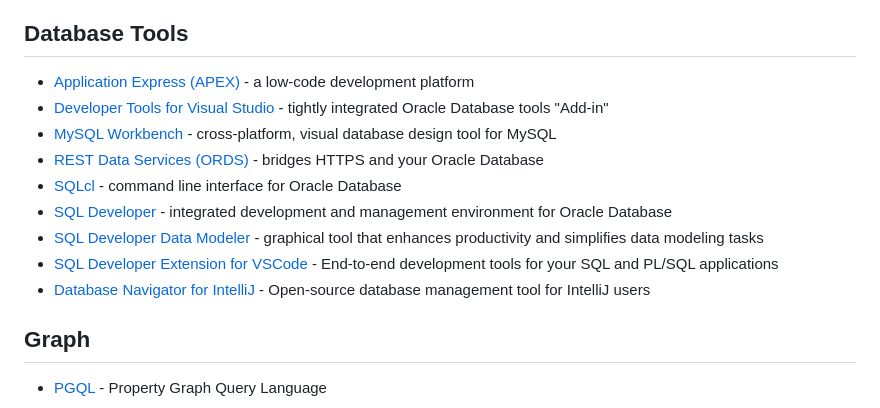
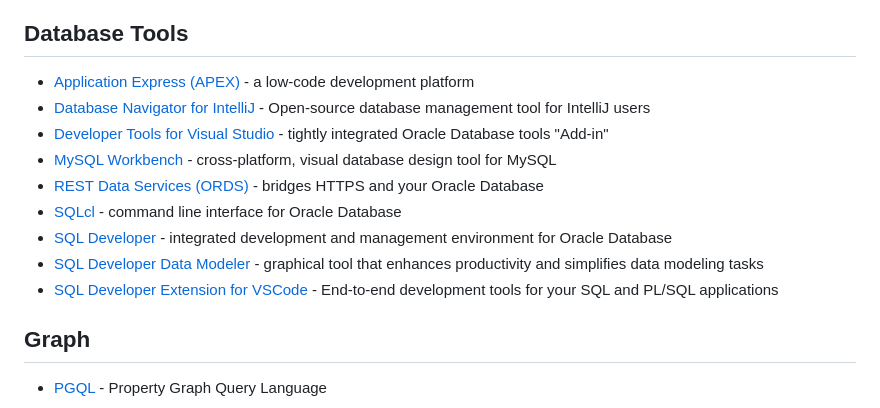
Before and after one commit to oracle/free, a Markdown page: README.md, the part around the change. GitHub-like rendering.

Commit message:
Move DBN as per the alphabetical order (#17)
Move DBN as per the alphabetical order

```diff
--- a/README.md
+++ b/README.md
@@ -78,6 +78,7 @@ Table of Contents
 
 ## Database Tools
   * [Application Express (APEX)](https://apex.oracle.com/) - a low-code development platform
+  * [Database Navigator for IntelliJ](https://plugins.jetbrains.com/plugin/1800-database-navigator) - Open-source database management tool for IntelliJ users
   * [Developer Tools for Visual Studio](https://www.oracle.com/database/technologies/developer-tools/visual-studio/) - tightly integrated Oracle Database tools "Add-in"
   * [MySQL Workbench](https://www.mysql.com/products/workbench/) - cross-platform, visual database design tool for MySQL
   * [REST Data Services (ORDS)](https://www.oracle.com/rest) - bridges HTTPS and your Oracle Database
@@ -85,7 +86,6 @@ Table of Contents
   * [SQL Developer](https://www.oracle.com/sqldeveloper) - integrated development and management environment for Oracle Database
   * [SQL Developer Data Modeler](https://www.oracle.com/database/sqldeveloper/technologies/sql-data-modeler/) - graphical tool that enhances productivity and simplifies data modeling tasks
   * [SQL Developer Extension for VSCode](https://marketplace.visualstudio.com/items?itemName=Oracle.sql-developer) - End-to-end development tools for your SQL and PL/SQL applications
-  * [Database Navigator for IntelliJ](https://plugins.jetbrains.com/plugin/1800-database-navigator) - Open-source database management tool for IntelliJ users
 
 ## Graph
   * [PGQL](https://pgql-lang.org/) - Property Graph Query Language
```
